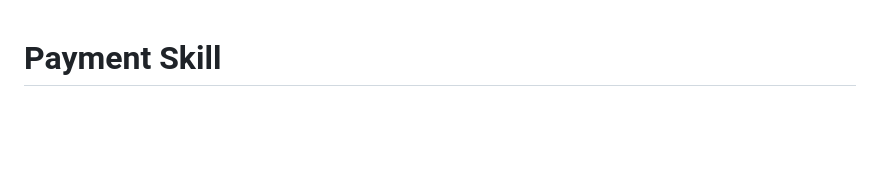
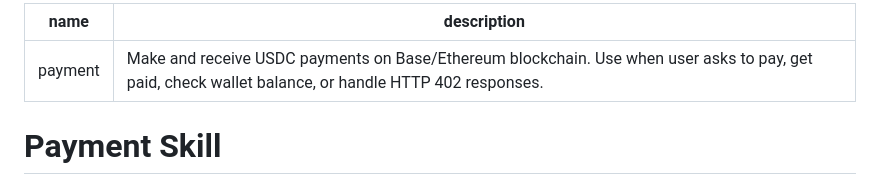
Before and after one commit to second-state/payment-skill, a Markdown page: skill/SKILL.md, the part around the change. Rendered like a GitHub page; blank space fills up the shorter version.

Commit message:
Add YAML frontmatter to SKILL.md
Add required name and description fields per Claude skill specification.
The description helps Claude determine when to invoke this skill.

Co-Authored-By: Claude Opus 4.5 <noreply@anthropic.com>

```diff
--- a/skill/SKILL.md
+++ b/skill/SKILL.md
@@ -1,3 +1,8 @@
+---
+name: payment
+description: Make and receive USDC payments on Base/Ethereum blockchain. Use when user asks to pay, get paid, check wallet balance, or handle HTTP 402 responses.
+---
+
 # Payment Skill
 
 This skill enables you to request and accept payments through USDC on the blockchain.
```
